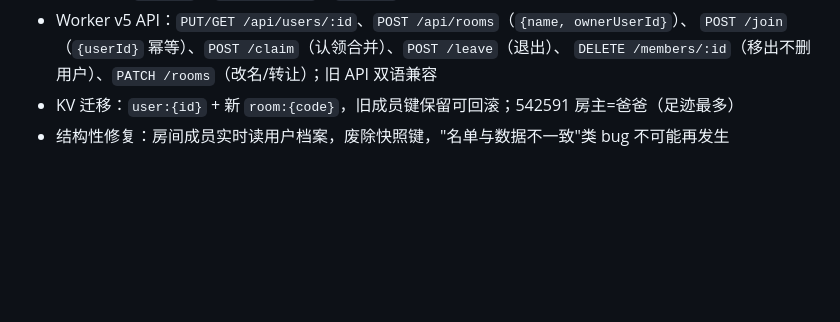
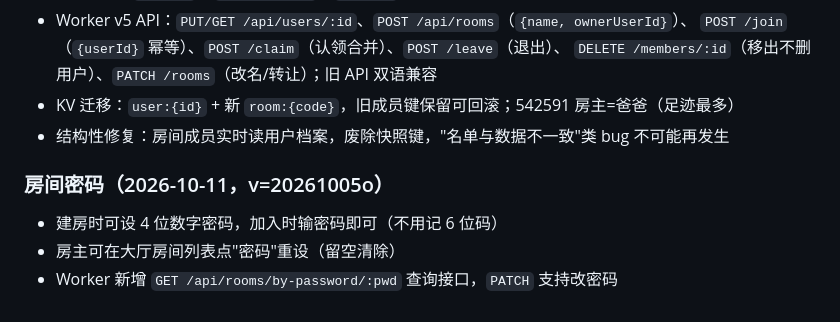
Before and after one commit to SnowHidesEgret/footprint-china, a Markdown page: README.md, the part around the change. Rendered like a GitHub page; blank space fills up the shorter version.

Commit message:
docs: README 补房间密码说明

```diff
--- a/README.md
+++ b/README.md
@@ -135,3 +135,8 @@ python3 -m http.server 8000
   `DELETE /members/:id`（移出不删用户）、`PATCH /rooms`（改名/转让）；旧 API 双语兼容
 - KV 迁移：`user:{id}` + 新 `room:{code}`，旧成员键保留可回滚；542591 房主=爸爸（足迹最多）
 - 结构性修复：房间成员实时读用户档案，废除快照键，"名单与数据不一致"类 bug 不可能再发生
+
+### 房间密码（2026-10-11，v=20261005o）
+- 建房时可设 4 位数字密码，加入时输密码即可（不用记 6 位码）
+- 房主可在大厅房间列表点"密码"重设（留空清除）
+- Worker 新增 `GET /api/rooms/by-password/:pwd` 查询接口，`PATCH` 支持改密码
```
